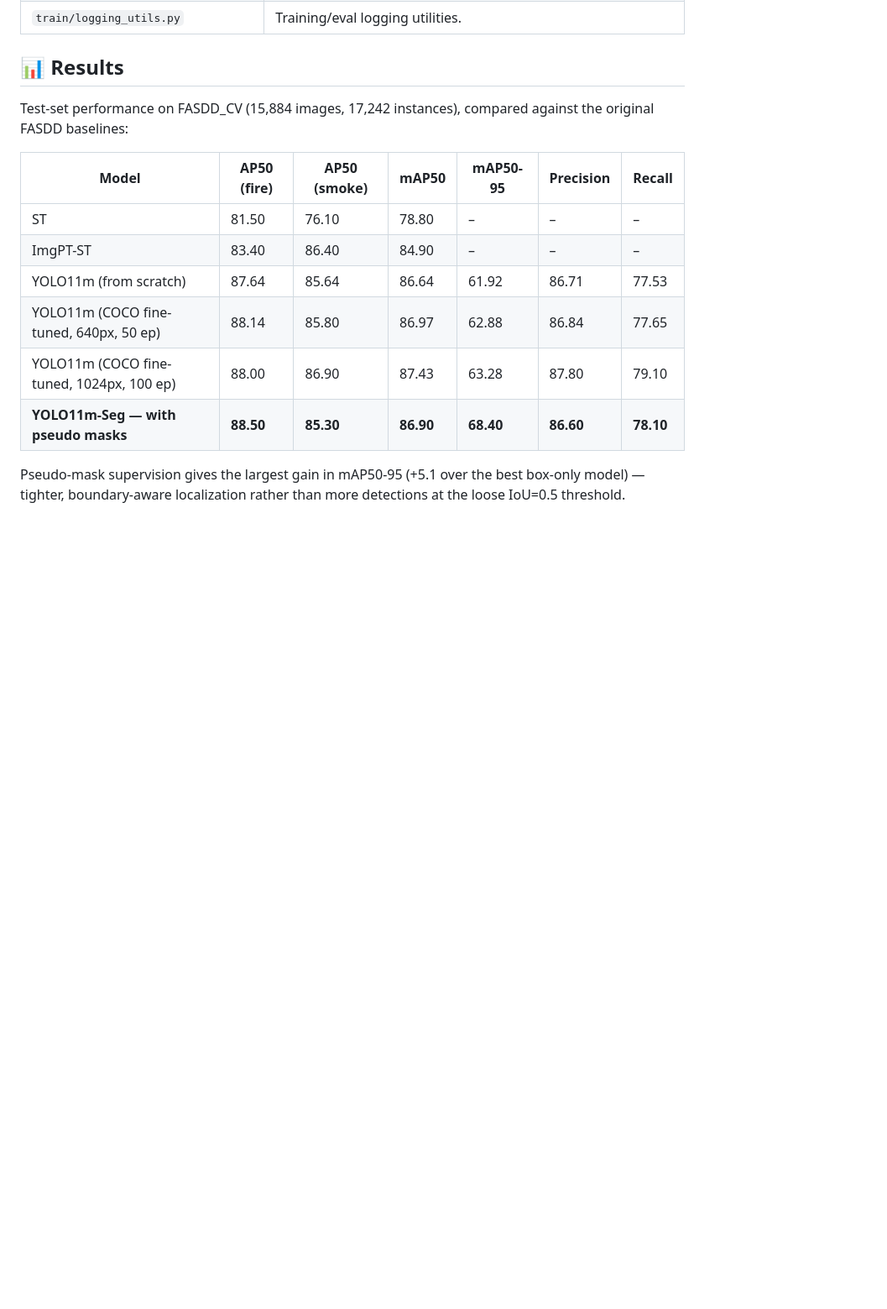
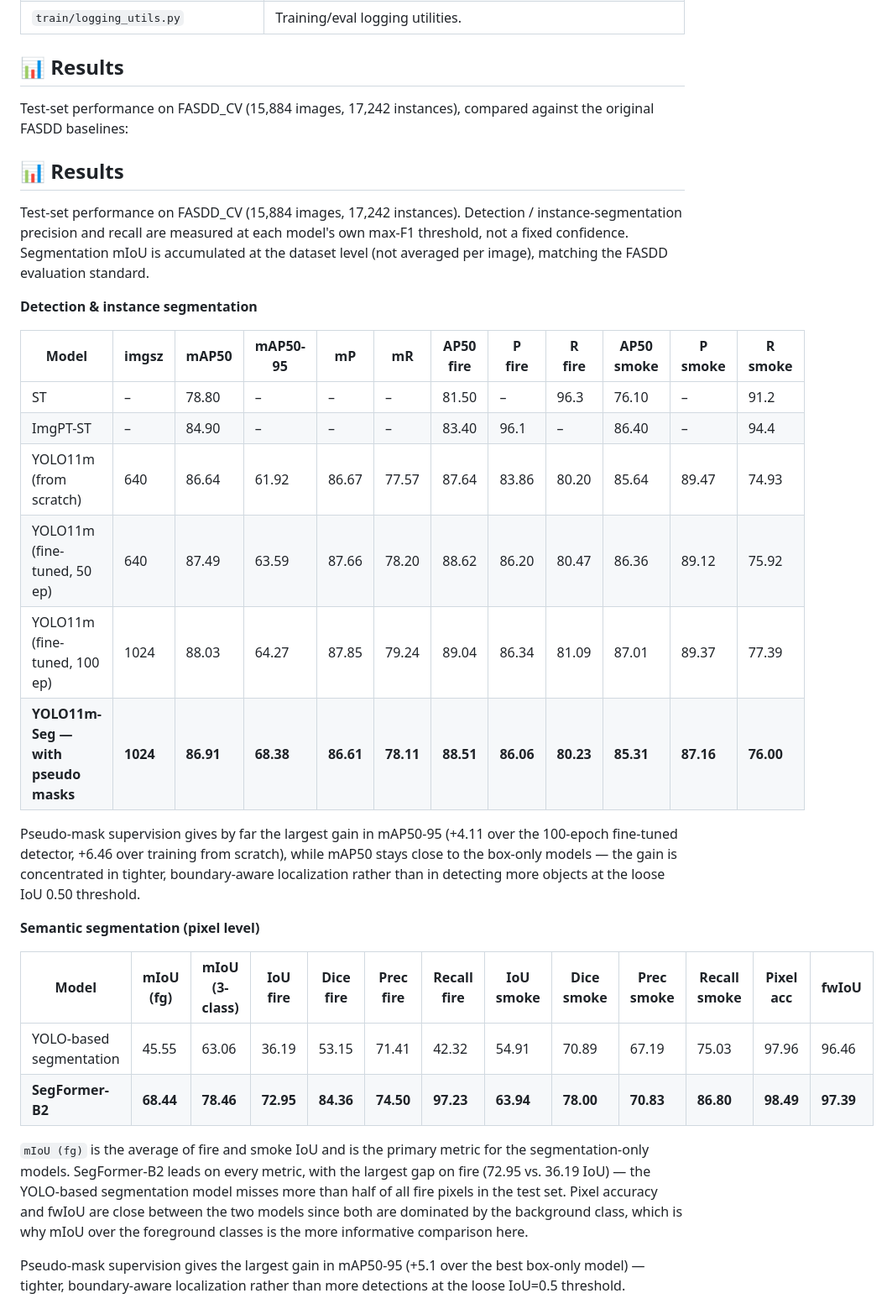
Before and after one commit to caothanhbang455/fasdd-fire-detection-demo, a Markdown page: README.md, the part around the change. Shown at 84% size. Rendered like a GitHub page; blank space fills up the shorter version.

```diff
--- a/README.md
+++ b/README.md
@@ -141,14 +141,41 @@ python scripts/run_eval.py --config configs/paths.yaml
 Test-set performance on FASDD_CV (15,884 images, 17,242 instances), compared against the original
 FASDD baselines:
 
-| Model | AP50 (fire) | AP50 (smoke) | mAP50 | mAP50-95 | Precision | Recall |
-|---|---|---|---|---|---|---|
-| ST | 81.50 | 76.10 | 78.80 | – | – | – |
-| ImgPT-ST | 83.40 | 86.40 | 84.90 | – | – | – |
-| YOLO11m (from scratch) | 87.64 | 85.64 | 86.64 | 61.92 | 86.71 | 77.53 |
-| YOLO11m (COCO fine-tuned, 640px, 50 ep) | 88.14 | 85.80 | 86.97 | 62.88 | 86.84 | 77.65 |
-| YOLO11m (COCO fine-tuned, 1024px, 100 ep) | 88.00 | 86.90 | 87.43 | 63.28 | 87.80 | 79.10 |
-| **YOLO11m-Seg — with pseudo masks** | **88.50** | **85.30** | **86.90** | **68.40** | **86.60** | **78.10** |
+## 📊 Results
+
+Test-set performance on FASDD_CV (15,884 images, 17,242 instances). Detection / instance-segmentation
+precision and recall are measured at each model's own max-F1 threshold, not a fixed confidence.
+Segmentation mIoU is accumulated at the dataset level (not averaged per image), matching the FASDD
+evaluation standard.
+
+**Detection & instance segmentation**
+
+| Model | imgsz | mAP50 | mAP50-95 | mP | mR | AP50 fire | P fire | R fire | AP50 smoke | P smoke | R smoke |
+|---|---|---|---|---|---|---|---|---|---|---|---|
+| ST | – | 78.80 | – | – | – | 81.50 | – | 96.3 | 76.10 | – | 91.2 |
+| ImgPT-ST | – | 84.90 | – | – | – | 83.40 | 96.1 | – | 86.40 | – | 94.4 |
+| YOLO11m (from scratch) | 640 | 86.64 | 61.92 | 86.67 | 77.57 | 87.64 | 83.86 | 80.20 | 85.64 | 89.47 | 74.93 |
+| YOLO11m (fine-tuned, 50 ep) | 640 | 87.49 | 63.59 | 87.66 | 78.20 | 88.62 | 86.20 | 80.47 | 86.36 | 89.12 | 75.92 |
+| YOLO11m (fine-tuned, 100 ep) | 1024 | 88.03 | 64.27 | 87.85 | 79.24 | 89.04 | 86.34 | 81.09 | 87.01 | 89.37 | 77.39 |
+| **YOLO11m-Seg — with pseudo masks** | **1024** | **86.91** | **68.38** | **86.61** | **78.11** | **88.51** | **86.06** | **80.23** | **85.31** | **87.16** | **76.00** |
+
+Pseudo-mask supervision gives by far the largest gain in mAP50-95 (+4.11 over the 100-epoch fine-tuned
+detector, +6.46 over training from scratch), while mAP50 stays close to the box-only models — the gain
+is concentrated in tighter, boundary-aware localization rather than in detecting more objects at the
+loose IoU 0.50 threshold.
+
+**Semantic segmentation (pixel level)**
+
+| Model | mIoU (fg) | mIoU (3-class) | IoU fire | Dice fire | Prec fire | Recall fire | IoU smoke | Dice smoke | Prec smoke | Recall smoke | Pixel acc | fwIoU |
+|---|---|---|---|---|---|---|---|---|---|---|---|---|
+| YOLO-based segmentation | 45.55 | 63.06 | 36.19 | 53.15 | 71.41 | 42.32 | 54.91 | 70.89 | 67.19 | 75.03 | 97.96 | 96.46 |
+| **SegFormer-B2** | **68.44** | **78.46** | **72.95** | **84.36** | **74.50** | **97.23** | **63.94** | **78.00** | **70.83** | **86.80** | **98.49** | **97.39** |
+
+`mIoU (fg)` is the average of fire and smoke IoU and is the primary metric for the segmentation-only
+models. SegFormer-B2 leads on every metric, with the largest gap on fire (72.95 vs. 36.19 IoU) — the
+YOLO-based segmentation model misses more than half of all fire pixels in the test set. Pixel accuracy
+and fwIoU are close between the two models since both are dominated by the background class, which
+is why mIoU over the foreground classes is the more informative comparison here.
 
 Pseudo-mask supervision gives the largest gain in mAP50-95 (+5.1 over the best box-only model) —
 tighter, boundary-aware localization rather than more detections at the loose IoU=0.5 threshold.
```
